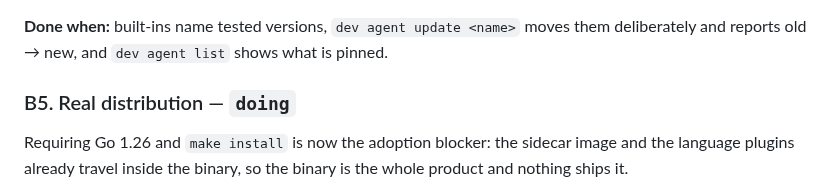
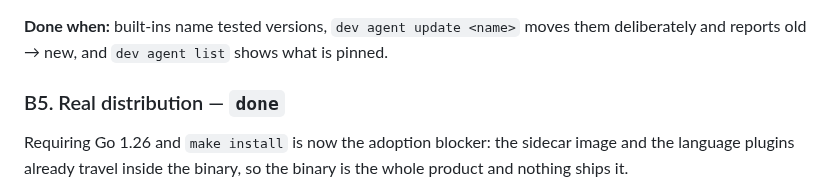
Before and after one commit to mwing/isolated-dev, a Markdown page: docs/BACKLOG.md, the part around the change. Drawn GitHub-style.

```diff
--- a/docs/BACKLOG.md
+++ b/docs/BACKLOG.md
@@ -91,7 +91,7 @@ agent. That contradicts everything `dev pin` says about tags.
 moves them deliberately and reports old → new, and `dev agent list` shows
 what is pinned.
 
-### B5. Real distribution — `doing`
+### B5. Real distribution — `done`
 
 Requiring Go 1.26 and `make install` is now the adoption blocker: the
 sidecar image and the language plugins already travel inside the binary, so
```
Also changed, not shown: README.md (+26 -3 lines).
